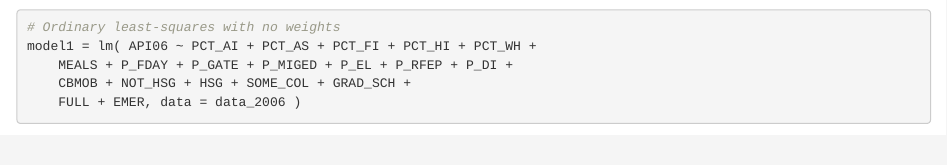
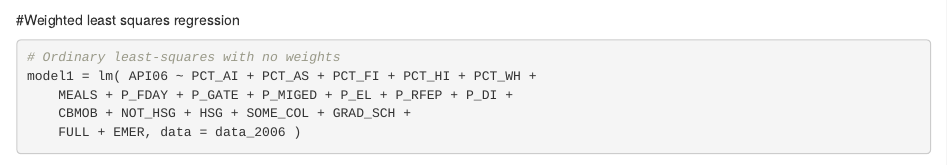
Before and after one commit to noya/Analyze_CA_Schools, an R Markdown document (charter_2006.Rmd): the page in a window 1100 px wide, from 4660 px down. Rendered offline with R 4.5, knitr and Pandoc, with nearby package versions; some code elsewhere in the file could not run offline.

````diff
--- a/charter_2006.Rmd
+++ b/charter_2006.Rmd
@@ -191,6 +191,7 @@
 diagnostics(mod_new)
 ```
 
+#Weighted least squares regression
 ```{r}
 # Ordinary least-squares with no weights
 model1 = lm( API06 ~ PCT_AI + PCT_AS + PCT_FI + PCT_HI + PCT_WH +
````
Also changed, not shown: charter_2006.html.
